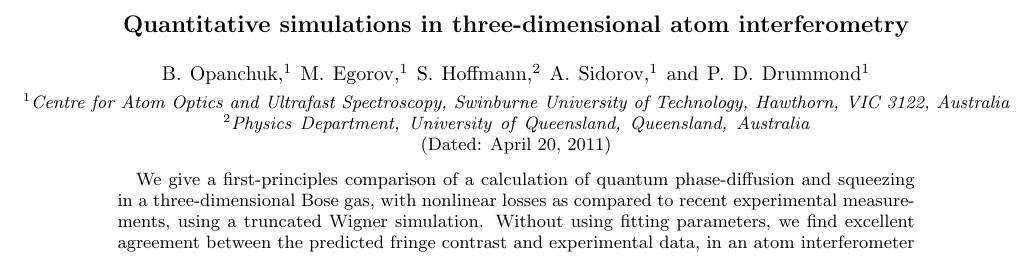
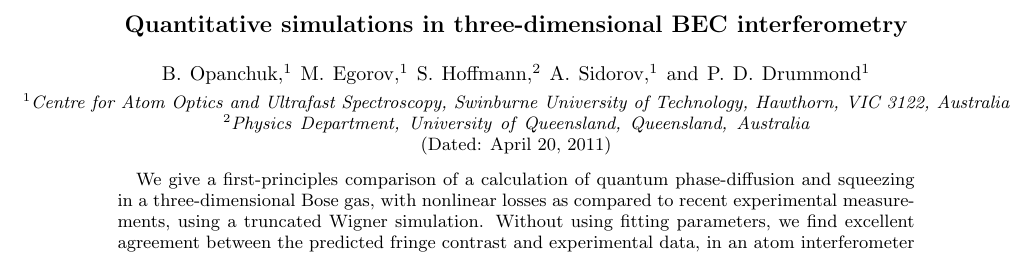
Before and after one commit to fjarri-attic/qsim_letter_2011, a LaTeX paper (qsim.tex): part of page 1 of 4, cut so that both start at the same text. Compiled offline with pdfLaTeX.

Commit message:
qsim.tex: (AS) 'atom interferometry' -> 'BEC interferometry' in the title

```diff
--- a/qsim.tex
+++ b/qsim.tex
@@ -30,7 +30,7 @@
 
 \begin{document}
 
-\title{Quantitative simulations in three-dimensional atom interferometry}
+\title{Quantitative simulations in three-dimensional BEC interferometry}
 
 \newcommand{\swinburneaffiliation}{Centre for Atom Optics and Ultrafast Spectroscopy, Swinburne University of Technology, Hawthorn, VIC 3122, Australia}
 \newcommand{\uqaffiliation}{Physics Department, University of Queensland, Queensland, Australia}
```
